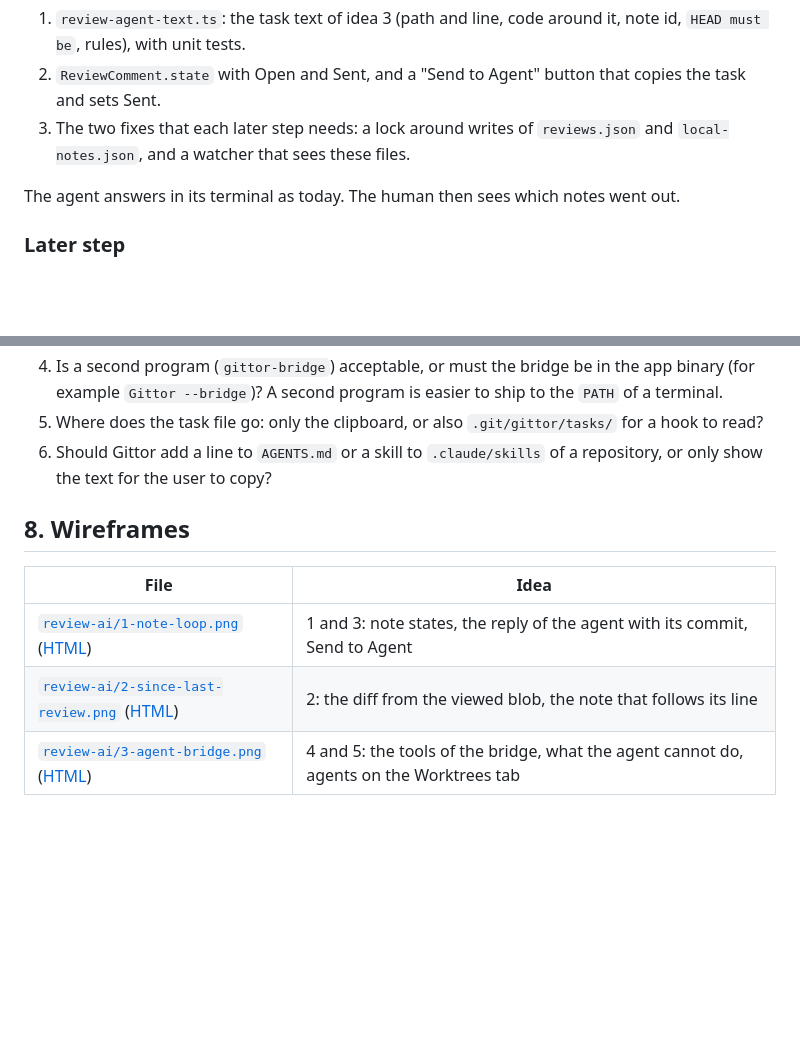
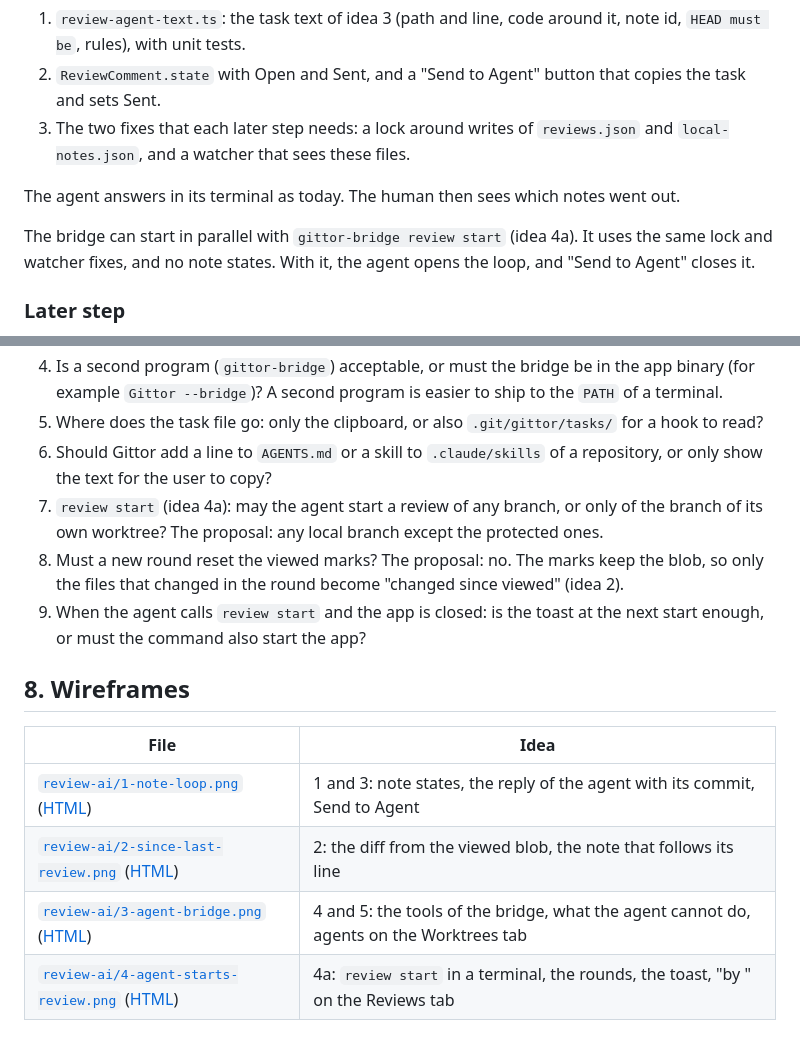
Before and after one commit to liweicheng00/Gittor, a Markdown page: docs/research/review-ai-collaboration.md, 2 parts joined by grey strips. Rendered like a GitHub page; blank space fills up the shorter version.

```diff
--- a/docs/research/review-ai-collaboration.md
+++ b/docs/research/review-ai-collaboration.md
@@ -335,6 +401,9 @@ Ideas 3 and 1, the smallest part of each, with no external dependency:
 
 The agent answers in its terminal as today. The human then sees which notes went out.
 
+The bridge can start in parallel with `gittor-bridge review start` (idea 4a). It uses the same lock and
+watcher fixes, and no note states. With it, the agent opens the loop, and "Send to Agent" closes it.
+
 ### Later step
 
 1. Replies and Answered (idea 1), written by `gittor-bridge review reply` (idea 4, CLI only).
@@ -352,6 +421,12 @@ The agent answers in its terminal as today. The human then sees which notes went
 5. Where does the task file go: only the clipboard, or also `.git/gittor/tasks/` for a hook to read?
 6. Should Gittor add a line to `AGENTS.md` or a skill to `.claude/skills` of a repository, or only
    show the text for the user to copy?
+7. `review start` (idea 4a): may the agent start a review of any branch, or only of the branch of its
+   own worktree? The proposal: any local branch except the protected ones.
+8. Must a new round reset the viewed marks? The proposal: no. The marks keep the blob, so only the
+   files that changed in the round become "changed since viewed" (idea 2).
+9. When the agent calls `review start` and the app is closed: is the toast at the next start enough,
+   or must the command also start the app?
 
 ## 8. Wireframes
 
@@ -360,3 +435,4 @@ The agent answers in its terminal as today. The human then sees which notes went
 | [`review-ai/1-note-loop.png`](review-ai/1-note-loop.png) ([HTML](review-ai/1-note-loop.html)) | 1 and 3: note states, the reply of the agent with its commit, Send to Agent |
 | [`review-ai/2-since-last-review.png`](review-ai/2-since-last-review.png) ([HTML](review-ai/2-since-last-review.html)) | 2: the diff from the viewed blob, the note that follows its line |
 | [`review-ai/3-agent-bridge.png`](review-ai/3-agent-bridge.png) ([HTML](review-ai/3-agent-bridge.html)) | 4 and 5: the tools of the bridge, what the agent cannot do, agents on the Worktrees tab |
+| [`review-ai/4-agent-starts-review.png`](review-ai/4-agent-starts-review.png) ([HTML](review-ai/4-agent-starts-review.html)) | 4a: `review start` in a terminal, the rounds, the toast, "by <agent>" on the Reviews tab |
```
Also changed, not shown: other parts of docs/research/review-ai-collaboration.md (+66 -0 lines), docs/research/review-ai/3-agent-bridge.png, docs/research/review-ai/4-agent-starts-review.png (added), 2 other files.
